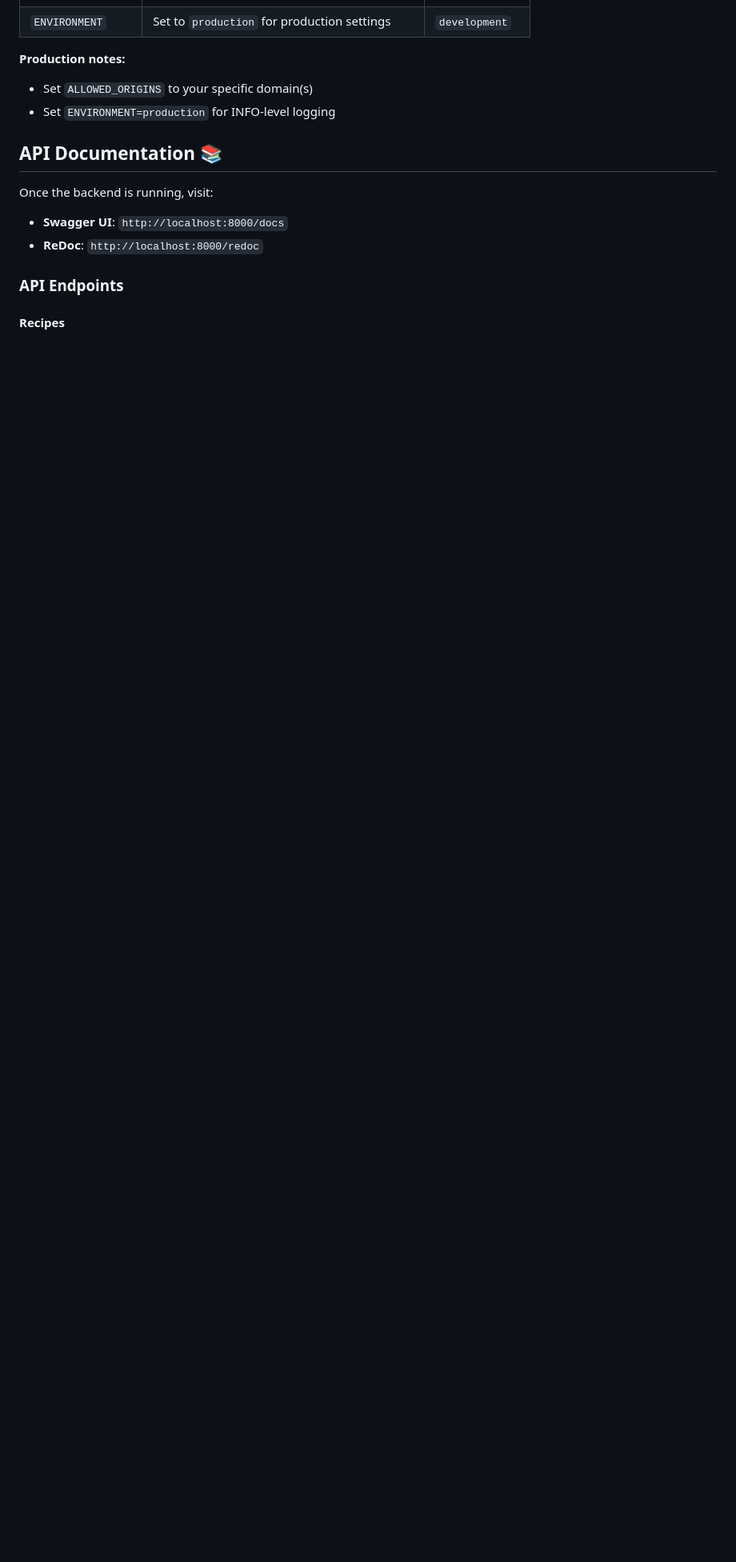
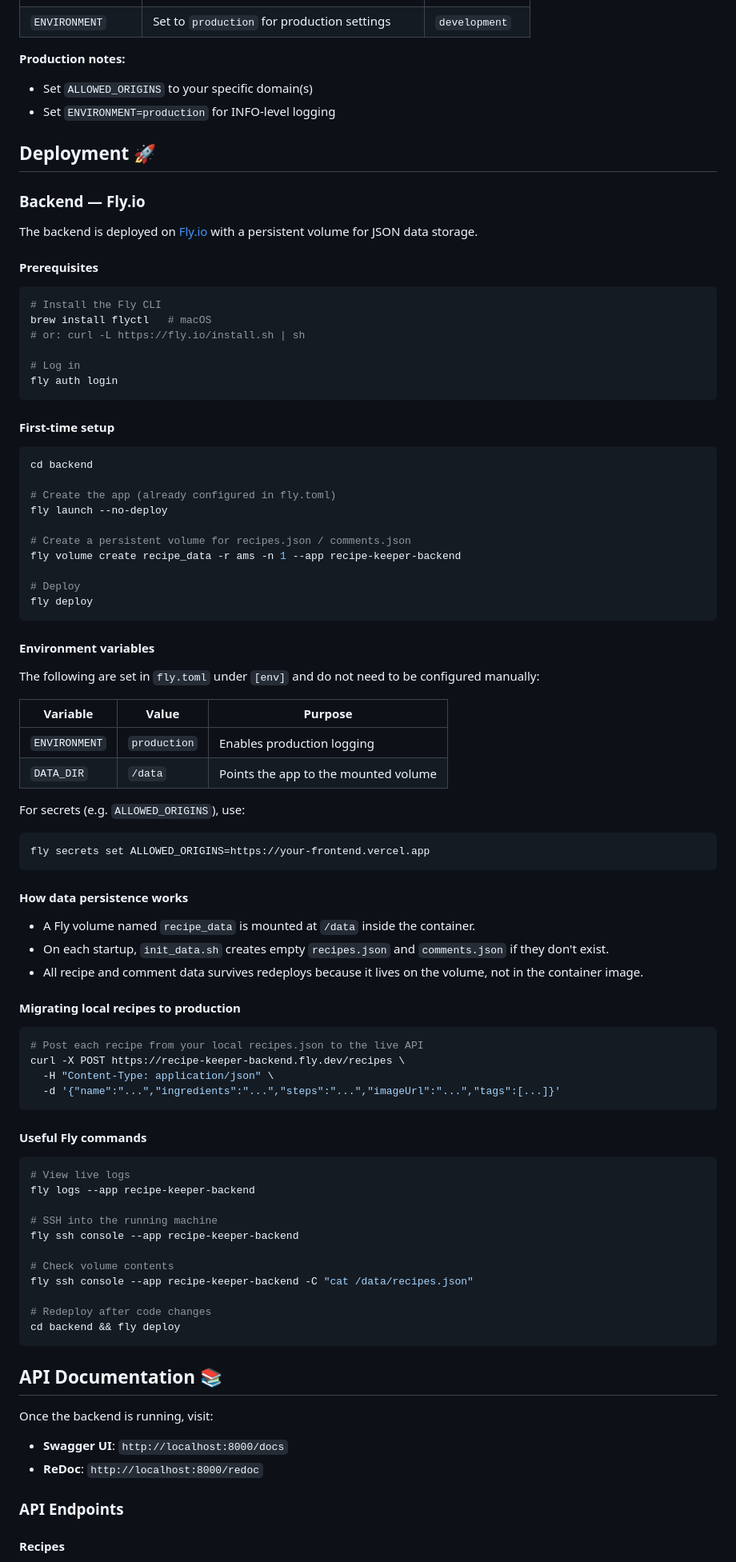
Before and after one commit to Ell-716/recipe-keeper, a Markdown page: README.md, the part around one of its changes. Shown at 80% size. Rendered like a GitHub page; blank space fills up the shorter version.

Commit message:
Update README with backend deployment on fly.io

````diff
--- a/README.md
+++ b/README.md
@@ -310,6 +310,84 @@ ENVIRONMENT=development
 - Set `ALLOWED_ORIGINS` to your specific domain(s)
 - Set `ENVIRONMENT=production` for INFO-level logging
 
+## Deployment 🚀
+
+### Backend — Fly.io
+
+The backend is deployed on [Fly.io](https://fly.io) with a persistent volume for JSON data storage.
+
+#### Prerequisites
+
+```bash
+# Install the Fly CLI
+brew install flyctl   # macOS
+# or: curl -L https://fly.io/install.sh | sh
+
+# Log in
+fly auth login
+```
+
+#### First-time setup
+
+```bash
+cd backend
+
+# Create the app (already configured in fly.toml)
+fly launch --no-deploy
+
+# Create a persistent volume for recipes.json / comments.json
+fly volume create recipe_data -r ams -n 1 --app recipe-keeper-backend
+
+# Deploy
+fly deploy
+```
+
+#### Environment variables
+
+The following are set in `fly.toml` under `[env]` and do not need to be configured manually:
+
+| Variable | Value | Purpose |
+|----------|-------|---------|
+| `ENVIRONMENT` | `production` | Enables production logging |
+| `DATA_DIR` | `/data` | Points the app to the mounted volume |
+
+For secrets (e.g. `ALLOWED_ORIGINS`), use:
+
+```bash
+fly secrets set ALLOWED_ORIGINS=https://your-frontend.vercel.app
+```
+
+#### How data persistence works
+
+- A Fly volume named `recipe_data` is mounted at `/data` inside the container.
+- On each startup, `init_data.sh` creates empty `recipes.json` and `comments.json` if they don't exist.
+- All recipe and comment data survives redeploys because it lives on the volume, not in the container image.
+
+#### Migrating local recipes to production
+
+```bash
+# Post each recipe from your local recipes.json to the live API
+curl -X POST https://recipe-keeper-backend.fly.dev/recipes \
+  -H "Content-Type: application/json" \
+  -d '{"name":"...","ingredients":"...","steps":"...","imageUrl":"...","tags":[...]}'
+```
+
+#### Useful Fly commands
+
+```bash
+# View live logs
+fly logs --app recipe-keeper-backend
+
+# SSH into the running machine
+fly ssh console --app recipe-keeper-backend
+
+# Check volume contents
+fly ssh console --app recipe-keeper-backend -C "cat /data/recipes.json"
+
+# Redeploy after code changes
+cd backend && fly deploy
+```
+
 ## API Documentation 📚
 
 Once the backend is running, visit:
````
Also changed, not shown: other parts of README.md (+2 -2 lines).
